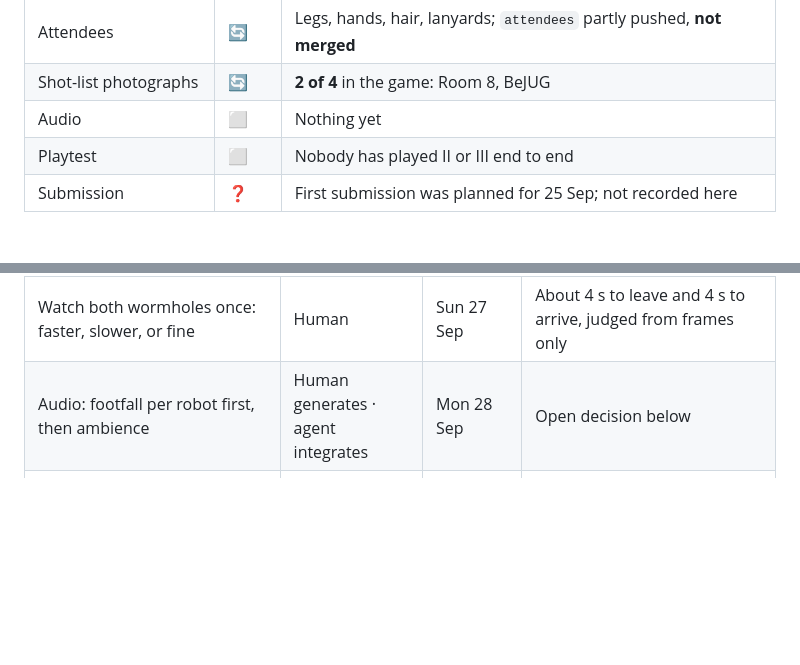
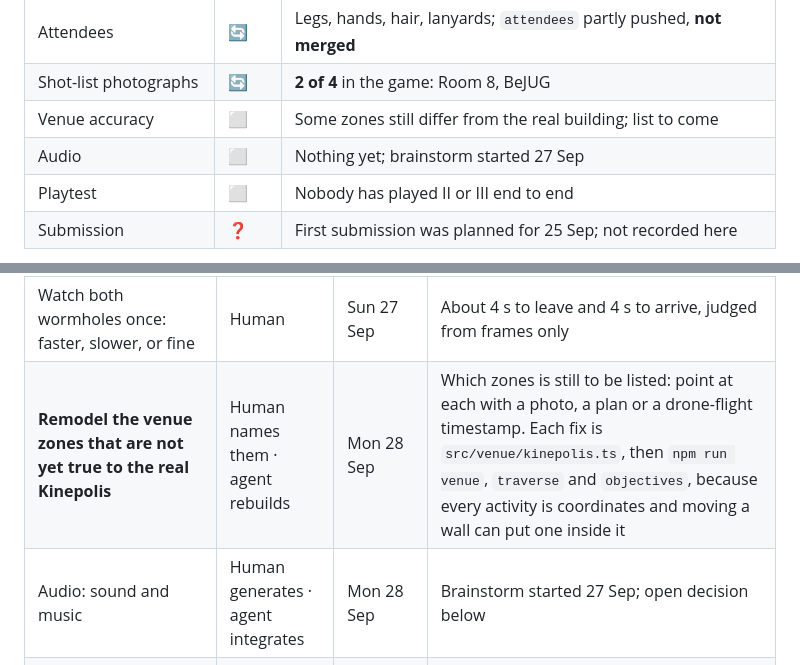
Before and after one commit to LoMagnette/ghost-light, a Markdown page: STATUS.md, 2 parts joined by grey strips. Rendered like a GitHub page; blank space fills up the shorter version.

Commit message:
docs(status): venue zones still to be made true to the real building
Added as a to-do with no list yet: the author will name the zones. The row
says what each fix costs, because every activity is coordinates and moving
a wall can put one inside it. Audio is marked as brainstorm started.

Co-Authored-By: Claude Opus 5.5 (1M context) <noreply@anthropic.com>

```diff
--- a/STATUS.md
+++ b/STATUS.md
@@ -23,7 +23,8 @@ moves, move its row. The legend is ✅ done · 🔄 in progress · ⬜ to do ·
 | Robot models | 🔄 | Rebuilt against the sheets; `robot-models` pushed, **not merged** |
 | Attendees | 🔄 | Legs, hands, hair, lanyards; `attendees` partly pushed, **not merged** |
 | Shot-list photographs | 🔄 | **2 of 4** in the game: Room 8, BeJUG |
-| Audio | ⬜ | Nothing yet |
+| Venue accuracy | ⬜ | Some zones still differ from the real building; list to come |
+| Audio | ⬜ | Nothing yet; brainstorm started 27 Sep |
 | Playtest | ⬜ | Nobody has played II or III end to end |
 | Submission | ❓ | First submission was planned for 25 Sep; not recorded here |
 
@@ -94,7 +95,8 @@ pie showData
 | Judge the feel: drive all three in the lab (`L`) | Human | Sun 27 Sep | 20 points, and only a person can judge it |
 | Check the frame rate on real hardware (`F1`), **high and low**, in a packed Chapter III | Human | Sun 27 Sep | Shadows, mood and the 13-box attendees are all new GPU cost; nothing measured in the sandbox counts |
 | Watch both wormholes once: faster, slower, or fine | Human | Sun 27 Sep | About 4 s to leave and 4 s to arrive, judged from frames only |
-| Audio: footfall per robot first, then ambience | Human generates · agent integrates | Mon 28 Sep | Open decision below |
+| **Remodel the venue zones that are not yet true to the real Kinepolis** | Human names them · agent rebuilds | Mon 28 Sep | Which zones is still to be listed: point at each with a photo, a plan or a drone-flight timestamp. Each fix is `src/venue/kinepolis.ts`, then `npm run venue`, `traverse` and `objectives`, because every activity is coordinates and moving a wall can put one inside it |
+| Audio: sound and music | Human generates · agent integrates | Mon 28 Sep | Brainstorm started 27 Sep; open decision below |
 | Playtest with a stranger, in complete silence | Human | Tue 29 Sep | The 15 playability points |
 | Tune from the playtest | Agent | Tue 29 Sep | Windows, clocks, anything a stranger got stuck on |
 | README reread and tech/genAI description | Agent | Wed 30 Sep | |
```
Also changed, not shown: other parts of STATUS.md (+1 -1 lines).
